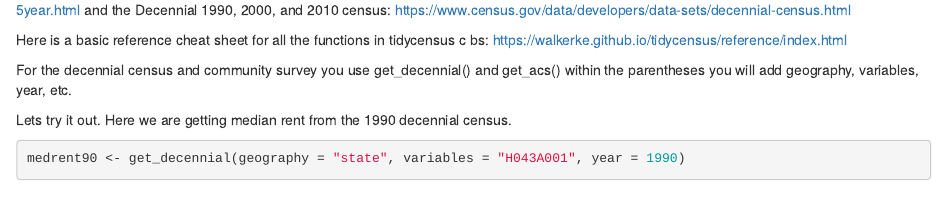
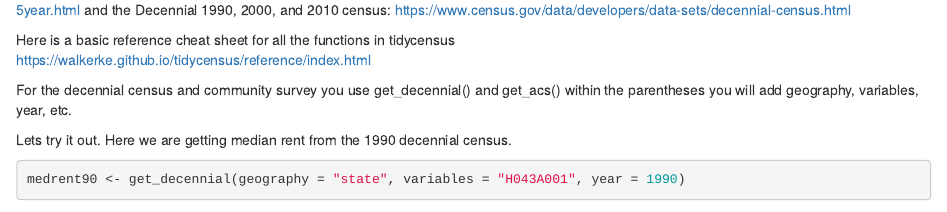
Before and after one commit to andyrutkowski/schoolofdataspatial2018, an R Markdown document (SpatialDatawithR.Rmd): the page in a window 1100 px wide, from 1630 px down. Rendered offline with R 4.5, knitr and Pandoc, with nearby package versions; some code elsewhere in the file could not run offline.

Commit message:
Update SpatialDatawithR.Rmd

```diff
--- a/SpatialDatawithR.Rmd
+++ b/SpatialDatawithR.Rmd
@@ -74,7 +74,7 @@ Tidycensus uses the US Census API Key and provides access to the ACS 5 Year: htt
 and the Decennial 1990, 2000, and 2010 census:
 https://www.census.gov/data/developers/data-sets/decennial-census.html
 
-Here is a basic reference cheat sheet for all the functions in tidycensus                                     c bs:
+Here is a basic reference cheat sheet for all the functions in tidycensus
 https://walkerke.github.io/tidycensus/reference/index.html
 
 For the decennial census and community survey you use
```
